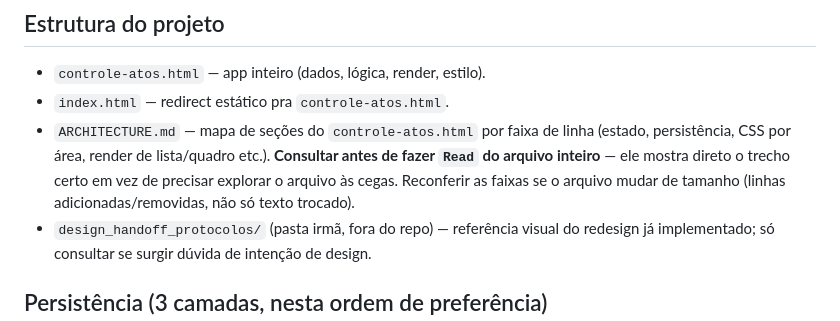
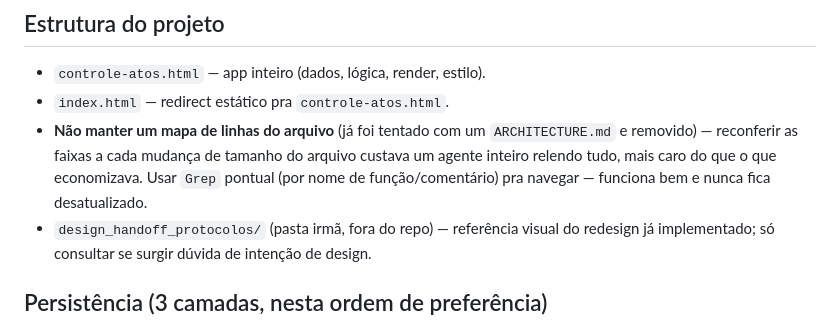
Before and after one commit to basalto-br/controle-atos-cartorio, a Markdown page: CLAUDE.md, the part around the change. GitHub-like rendering.

```diff
--- a/CLAUDE.md
+++ b/CLAUDE.md
@@ -25,11 +25,11 @@ andamento e histórico. Uso diário, em dias úteis, por um escrevente de cartó
 
 - `controle-atos.html` — app inteiro (dados, lógica, render, estilo).
 - `index.html` — redirect estático pra `controle-atos.html`.
-- `ARCHITECTURE.md` — mapa de seções do `controle-atos.html` por faixa de linha
-  (estado, persistência, CSS por área, render de lista/quadro etc.). **Consultar
-  antes de fazer `Read` do arquivo inteiro** — ele mostra direto o trecho certo em
-  vez de precisar explorar o arquivo às cegas. Reconferir as faixas se o arquivo
-  mudar de tamanho (linhas adicionadas/removidas, não só texto trocado).
+- **Não manter um mapa de linhas do arquivo** (já foi tentado com um
+  `ARCHITECTURE.md` e removido) — reconferir as faixas a cada mudança de tamanho
+  do arquivo custava um agente inteiro relendo tudo, mais caro do que o que
+  economizava. Usar `Grep` pontual (por nome de função/comentário) pra navegar —
+  funciona bem e nunca fica desatualizado.
 - `design_handoff_protocolos/` (pasta irmã, fora do repo) — referência visual do
   redesign já implementado; só consultar se surgir dúvida de intenção de design.
 
```
Also changed, not shown: ARCHITECTURE.md (deleted, +0 -72 lines).
